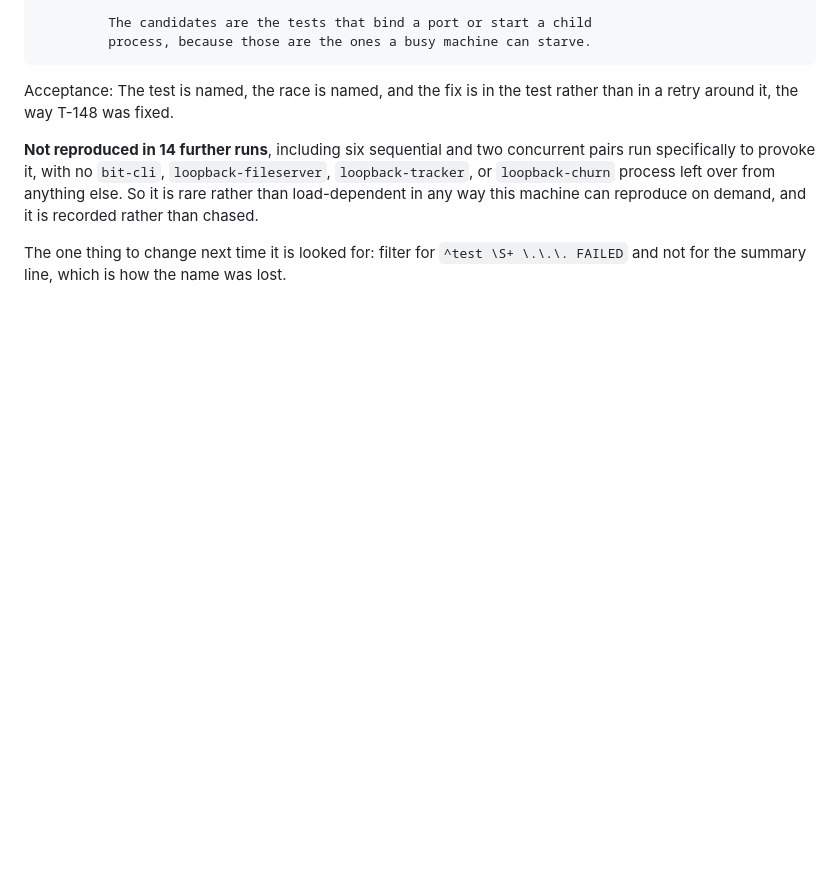
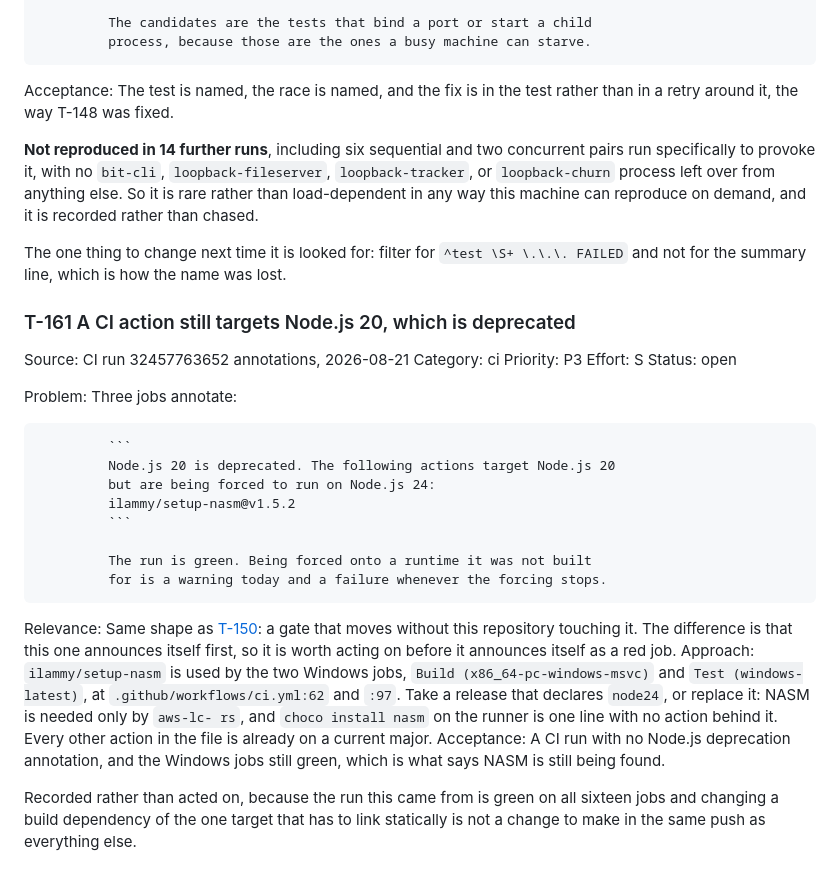
Before and after one commit to Azathothas/bit-cli, a Markdown page: TODO/cli-surface.md, the part around the change. Rendered like a GitHub page; blank space fills up the shorter version.

````diff
--- a/TODO/cli-surface.md
+++ b/TODO/cli-surface.md
@@ -1213,3 +1213,39 @@ this machine can reproduce on demand, and it is recorded rather than chased.
 The one thing to change next time it is looked for: filter for
 `^test \S+ \.\.\. FAILED` and not for the summary line, which is how the name
 was lost.
+
+### T-161 A CI action still targets Node.js 20, which is deprecated
+
+Source:      CI run 32457763652 annotations, 2026-08-21
+Category:    ci
+Priority:    P3
+Effort:      S
+Status:      open
+
+Problem:     Three jobs annotate:
+
+             ```
+             Node.js 20 is deprecated. The following actions target Node.js 20
+             but are being forced to run on Node.js 24:
+             ilammy/setup-nasm@v1.5.2
+             ```
+
+             The run is green. Being forced onto a runtime it was not built
+             for is a warning today and a failure whenever the forcing stops.
+Relevance:   Same shape as [T-150](#t-150-clippy-pins-a-floating-toolchain-so-a-rust-release-can-turn-the-tree-red):
+             a gate that moves without this repository touching it. The
+             difference is that this one announces itself first, so it is worth
+             acting on before it announces itself as a red job.
+Approach:    `ilammy/setup-nasm` is used by the two Windows jobs, `Build
+             (x86_64-pc-windows-msvc)` and `Test (windows-latest)`, at
+             `.github/workflows/ci.yml:62` and `:97`. Take a release that
+             declares `node24`, or replace it: NASM is needed only by `aws-lc-
+             rs`, and `choco install nasm` on the runner is one line with no
+             action behind it. Every other action in the file is already on a
+             current major.
+Acceptance:  A CI run with no Node.js deprecation annotation, and the Windows
+             jobs still green, which is what says NASM is still being found.
+
+Recorded rather than acted on, because the run this came from is green on all
+sixteen jobs and changing a build dependency of the one target that has to link
+statically is not a change to make in the same push as everything else.
````
Also changed, not shown: TODO/INDEX.md (+15 -9 lines).
